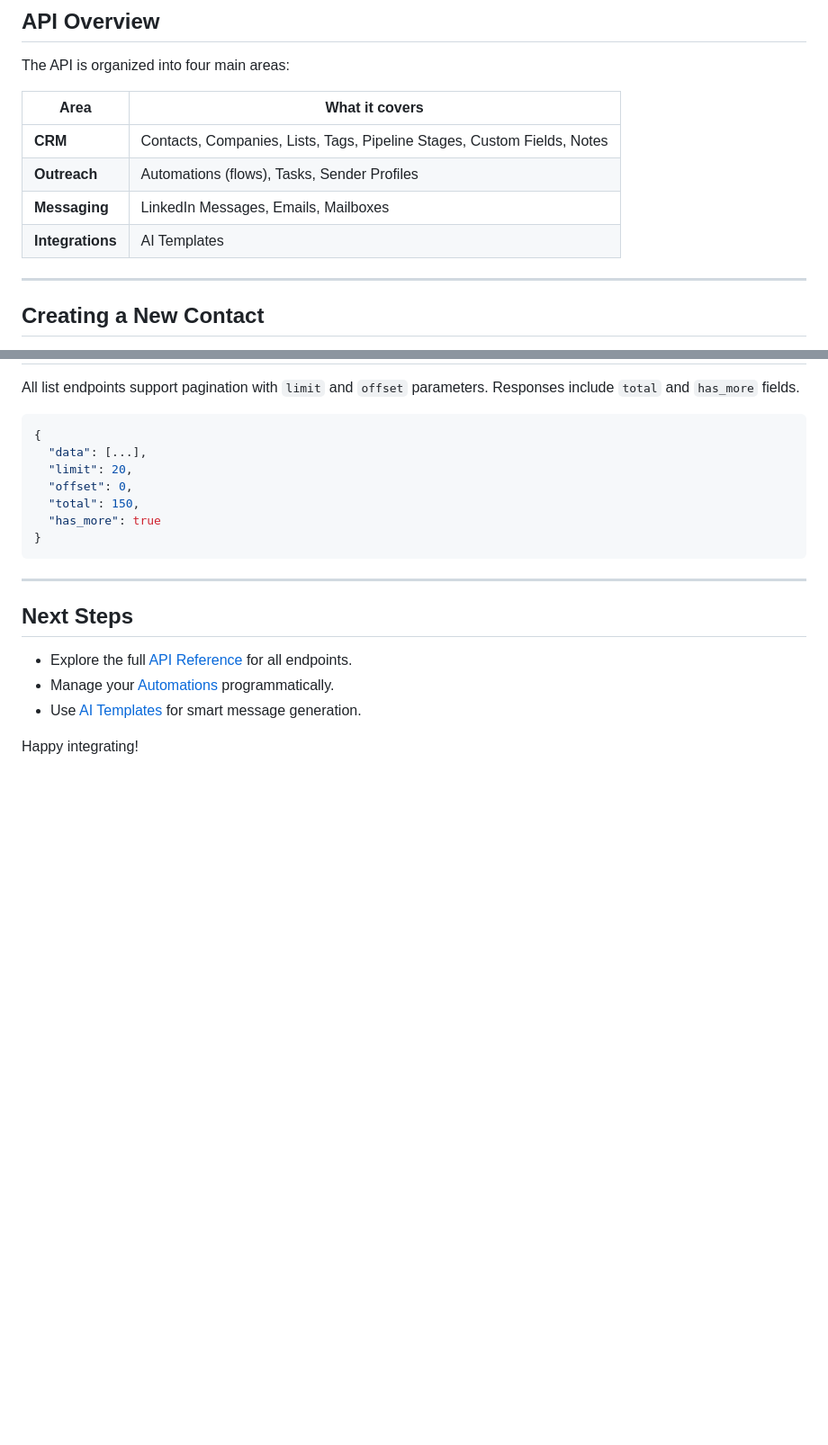
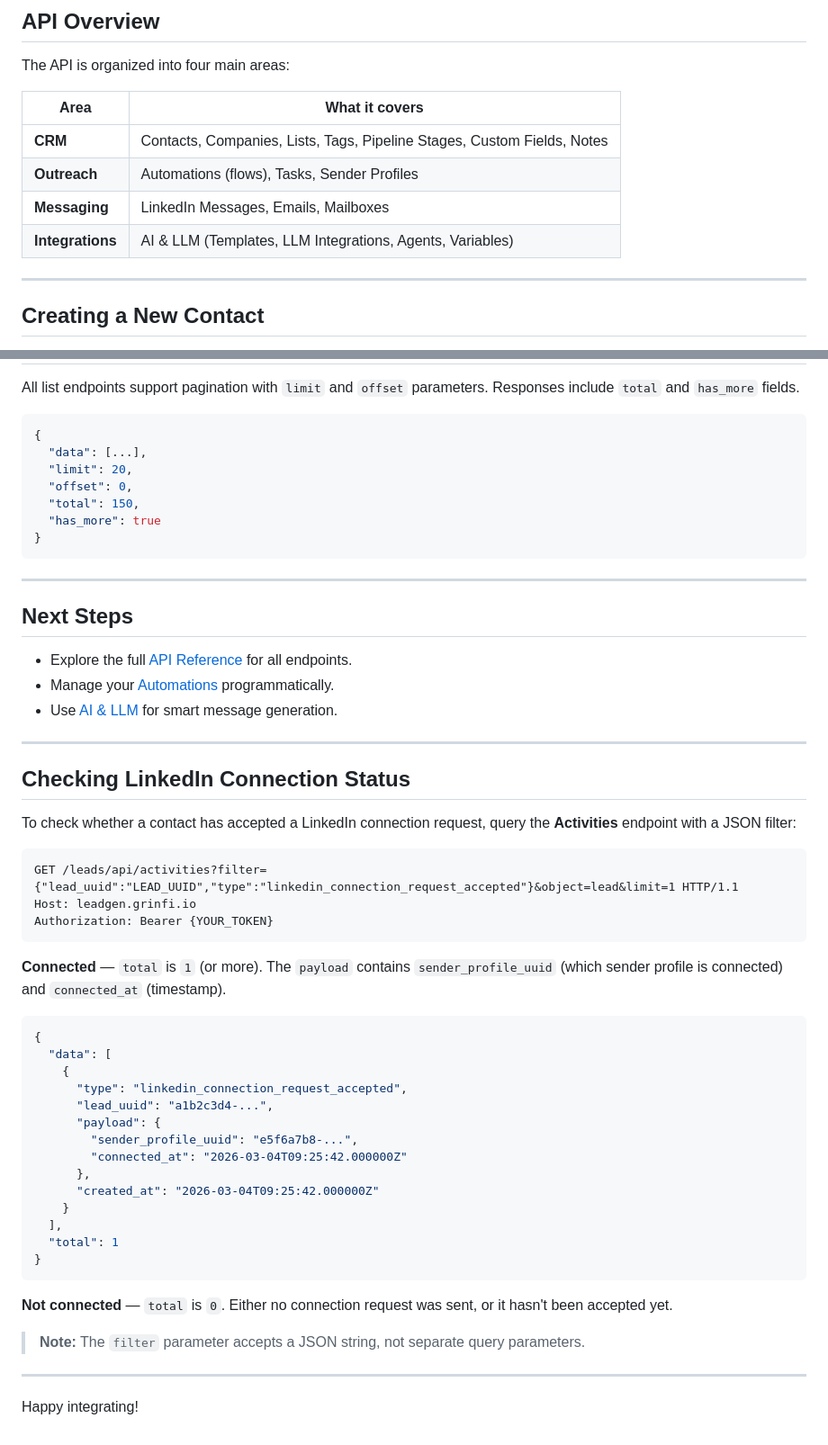
Before and after one commit to alex-rise/grinfi-api, a Markdown page: index.md, 2 parts joined by grey strips. Shown at 90% size. Drawn GitHub-style; blank space fills up the shorter version.

Commit message:
Add LinkedIn connection status check example to Quick Start
Document how to check if a contact is connected on LinkedIn
by querying Activities API with JSON filter for
linkedin_connection_request_accepted type.
Also update Integrations reference to AI & LLM.

````diff
--- a/index.md
+++ b/index.md
@@ -45,7 +45,7 @@ The API is organized into four main areas:
 | **CRM** | Contacts, Companies, Lists, Tags, Pipeline Stages, Custom Fields, Notes |
 | **Outreach** | Automations (flows), Tasks, Sender Profiles |
 | **Messaging** | LinkedIn Messages, Emails, Mailboxes |
-| **Integrations** | AI Templates |
+| **Integrations** | AI & LLM (Templates, LLM Integrations, Agents, Variables) |
 
 ---
 
@@ -170,6 +170,43 @@ All list endpoints support pagination with `limit` and `offset` parameters. Resp
 
 - Explore the full [API Reference](https://api.grinfi.io/openapi) for all endpoints.
 - Manage your [Automations](https://api.grinfi.io/openapi#tag/Automations) programmatically.
-- Use [AI Templates](https://api.grinfi.io/openapi#tag/AI-Templates) for smart message generation.
+- Use [AI & LLM](https://api.grinfi.io/openapi#tag/AI-amp-LLM) for smart message generation.
+
+---
+
+## Checking LinkedIn Connection Status
+
+To check whether a contact has accepted a LinkedIn connection request, query the **Activities** endpoint with a JSON filter:
+
+```http
+GET /leads/api/activities?filter={"lead_uuid":"LEAD_UUID","type":"linkedin_connection_request_accepted"}&object=lead&limit=1 HTTP/1.1
+Host: leadgen.grinfi.io
+Authorization: Bearer {YOUR_TOKEN}
+```
+
+**Connected** — `total` is `1` (or more). The `payload` contains `sender_profile_uuid` (which sender profile is connected) and `connected_at` (timestamp).
+
+```json
+{
+  "data": [
+    {
+      "type": "linkedin_connection_request_accepted",
+      "lead_uuid": "a1b2c3d4-...",
+      "payload": {
+        "sender_profile_uuid": "e5f6a7b8-...",
+        "connected_at": "2026-03-04T09:25:42.000000Z"
+      },
+      "created_at": "2026-03-04T09:25:42.000000Z"
+    }
+  ],
+  "total": 1
+}
+```
+
+**Not connected** — `total` is `0`. Either no connection request was sent, or it hasn't been accepted yet.
+
+> **Note:** The `filter` parameter accepts a JSON string, not separate query parameters.
+
+---
 
 Happy integrating!
````
